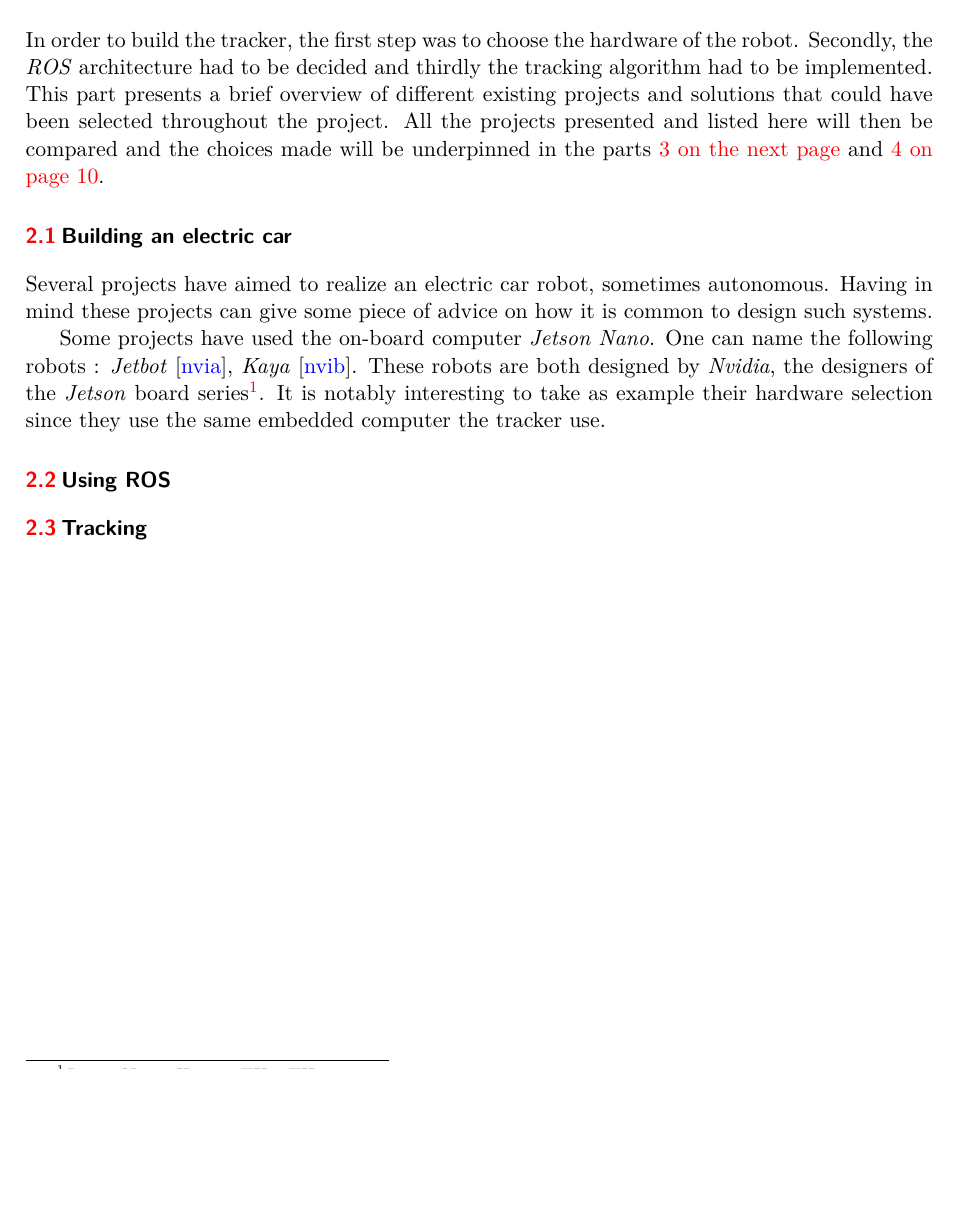
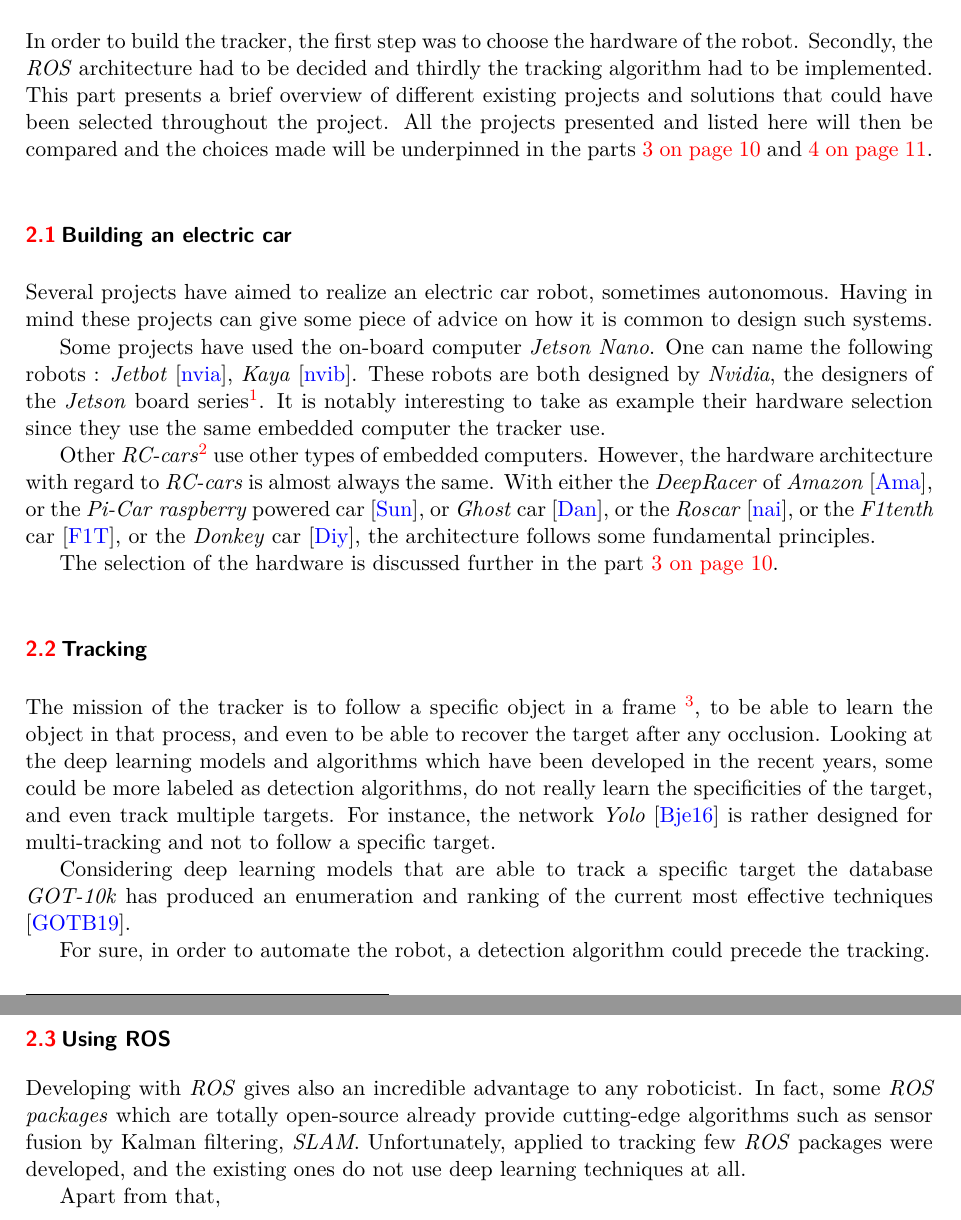
Before and after one commit to klipfel/report_Dal, a LaTeX document (rapport.tex, which reads corps/corps.tex): part of page 8 of 12 before the commit and two parts of pages 8 and 9 of 13 after it, the two joined at a grey line, cut so that both start at the same text, the shorter picture padded with empty space. Compiled offline with pdfLaTeX.

Commit message:
Using ROS

```diff
--- a/corps/corps.tex
+++ b/corps/corps.tex
@@ -126,12 +129,42 @@
 		\textit{Jetson} board series\footnote{Jetson Nano, Xavier, TX1, TX2 \dots}. It
 		is notably interesting to take as example their hardware selection since they
 		use the same embedded computer the tracker use.
+		\\\indent Other \textit{RC-cars}\footnote{\textit{Remote Control Car}.} use other types of embedded computers.
+		However, the hardware architecture with regard to \textit{RC-cars} is
+		almost always the same. With either the \textit{DeepRacer} of \textit{Amazon} \cite{deepracer}, or
+		the \textit{Pi-Car} \textit{raspberry} powered car \cite{rasp}, or
+		\textit{Ghost} car \cite{ghost}, or the \textit{Roscar} \cite{roscar}, or
+		the \textit{F1tenth} car \cite{f1tenth}, or the \textit{Donkey} car \cite{donkey}, the architecture
+		follows some fundamental principles.
+		\\\indent The selection of the hardware is discussed further in the part \vref{hardware}.
+
+		\section{Tracking}
+
+		The mission of the tracker is to follow a specific object in a frame
+		\footnote{Given by a camera for instance.}, to be able to
+		learn the object in that process, and even to be able to recover the target after
+		any occlusion. Looking at the deep learning models and algorithms
+		which have been developed in the recent years,
+		some could be more labeled as detection algorithms, do not really learn the specificities
+		of the target, and even track multiple targets. For instance, the network \textit{Yolo}
+		\cite{bjelonicYolo2018} is rather designed for multi-tracking and 		not to follow a specific target.
+		\\\indent Considering deep learning models that are able to
+		track a specific target the database \textit{GOT-10k} has produced
+		an enumeration and ranking of the current most effective techniques \cite{trakinglist}.
+		\\\indent For sure, in order to automate the robot, a detection algorithm
+		could precede the tracking.
+
 
 		\section{Using ROS}
 
-
-
-		\section{Tracking}
+		Developing with \textit{ROS} gives also an incredible
+		advantage to any roboticist. In fact, some \textit{ROS packages}
+		which are totally open-source already provide cutting-edge algorithms
+		such as sensor fusion by Kalman filtering, \textit{SLAM}. Unfortunately,
+		applied to tracking few \textit{ROS} packages were developed, and
+		the existing ones do not use deep learning techniques at all.
+		\\\indent Apart from that,
+		%TODO
 
 
 \chapter{Hardware}\label{hardware}
```
Also changed, not shown: bib/guide.bib (+47 -0 lines), rapport.bbl, rapport.pdf, corps/corps.tex (7 more changed lines), 7 other files.
